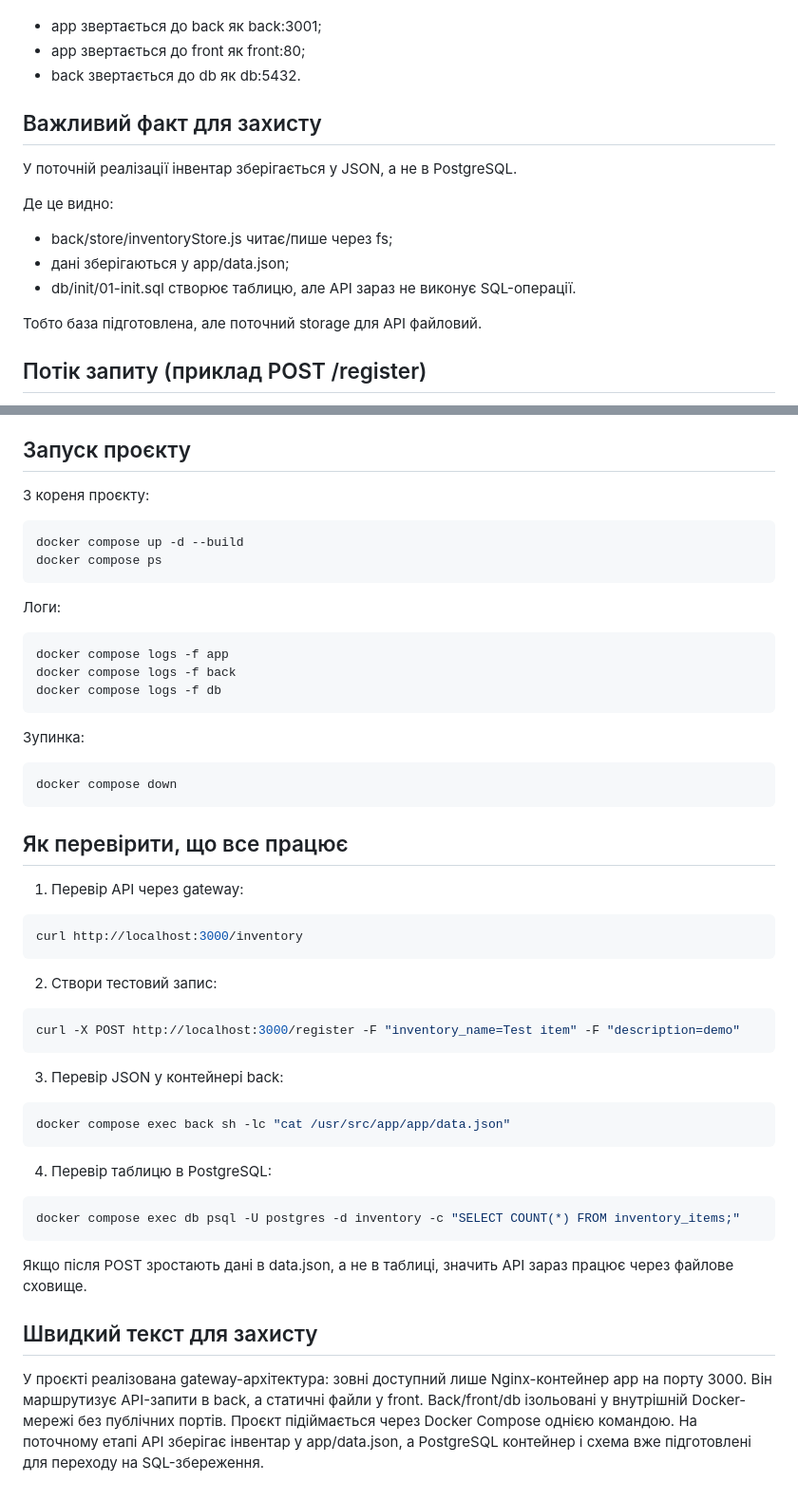
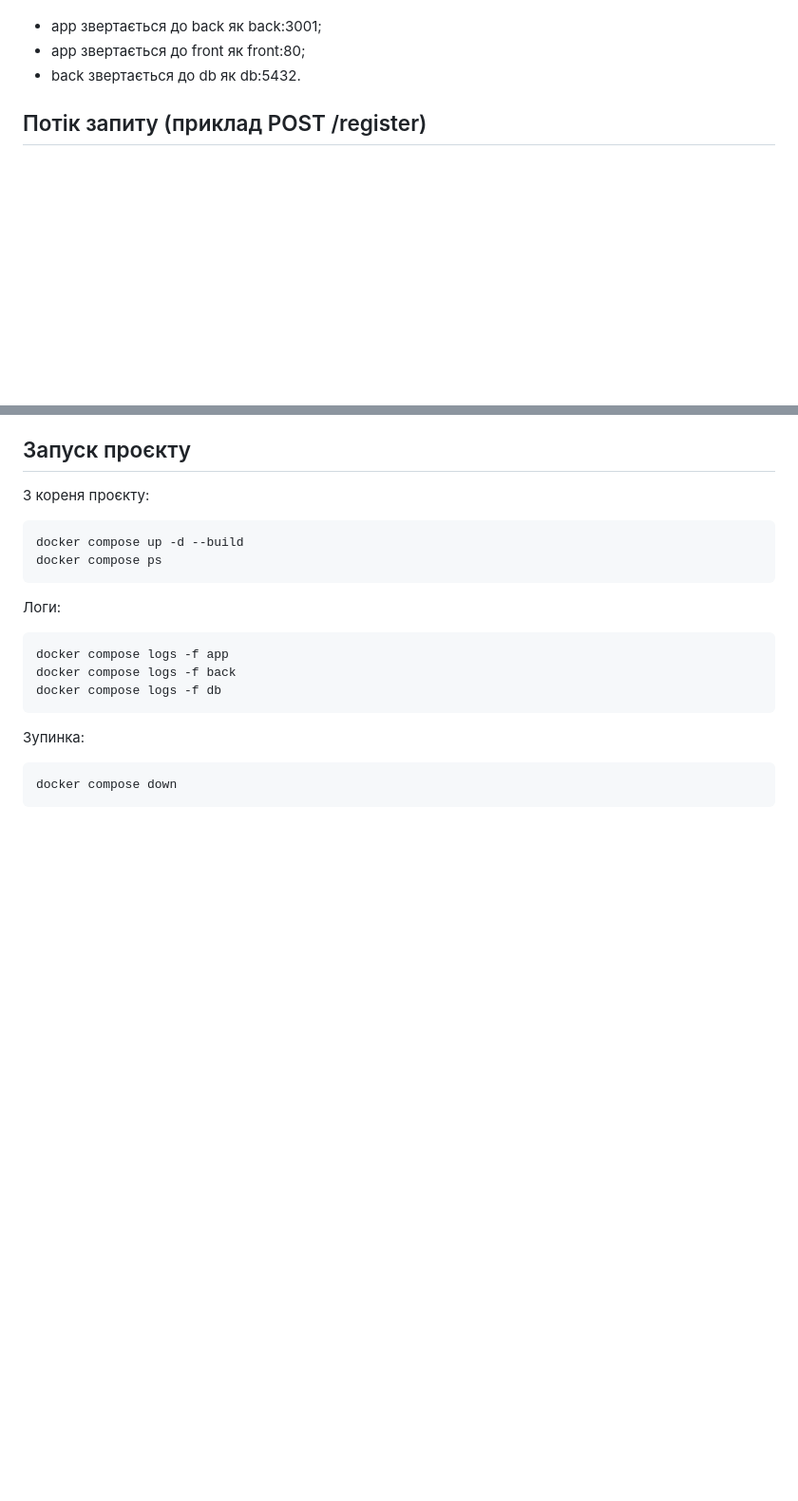
Before and after one commit to FrankovDmutro/backend-course-2025-7, a Markdown page: README.md, 2 parts joined by grey strips. Shown at 95% size. Rendered like a GitHub page; blank space fills up the shorter version.

Commit message:
Update README to remove JSON storage details
Removed sections about JSON storage and API testing instructions.

````diff
--- a/README.md
+++ b/README.md
@@ -73,16 +73,6 @@ app (Nginx gateway) -> front (Nginx static, внутрішній)
 - app звертається до front як front:80;
 - back звертається до db як db:5432.
 
-## Важливий факт для захисту
-
-У поточній реалізації інвентар зберігається у JSON, а не в PostgreSQL.
-
-Де це видно:
-- back/store/inventoryStore.js читає/пише через fs;
-- дані зберігаються у app/data.json;
-- db/init/01-init.sql створює таблицю, але API зараз не виконує SQL-операції.
-
-Тобто база підготовлена, але поточний storage для API файловий.
 
 ## Потік запиту (приклад POST /register)
 
@@ -114,35 +104,3 @@ docker compose logs -f db
 ```bash
 docker compose down
 ```
-
-## Як перевірити, що все працює
-
-1. Перевір API через gateway:
-
-```bash
-curl http://localhost:3000/inventory
-```
-
-2. Створи тестовий запис:
-
-```bash
-curl -X POST http://localhost:3000/register -F "inventory_name=Test item" -F "description=demo"
-```
-
-3. Перевір JSON у контейнері back:
-
-```bash
-docker compose exec back sh -lc "cat /usr/src/app/app/data.json"
-```
-
-4. Перевір таблицю в PostgreSQL:
-
-```bash
-docker compose exec db psql -U postgres -d inventory -c "SELECT COUNT(*) FROM inventory_items;"
-```
-
-Якщо після POST зростають дані в data.json, а не в таблиці, значить API зараз працює через файлове сховище.
-
-## Швидкий текст для захисту
-
-У проєкті реалізована gateway-архітектура: зовні доступний лише Nginx-контейнер app на порту 3000. Він маршрутизує API-запити в back, а статичні файли у front. Back/front/db ізольовані у внутрішній Docker-мережі без публічних портів. Проєкт підіймається через Docker Compose однією командою. На поточному етапі API зберігає інвентар у app/data.json, а PostgreSQL контейнер і схема вже підготовлені для переходу на SQL-збереження.
````
